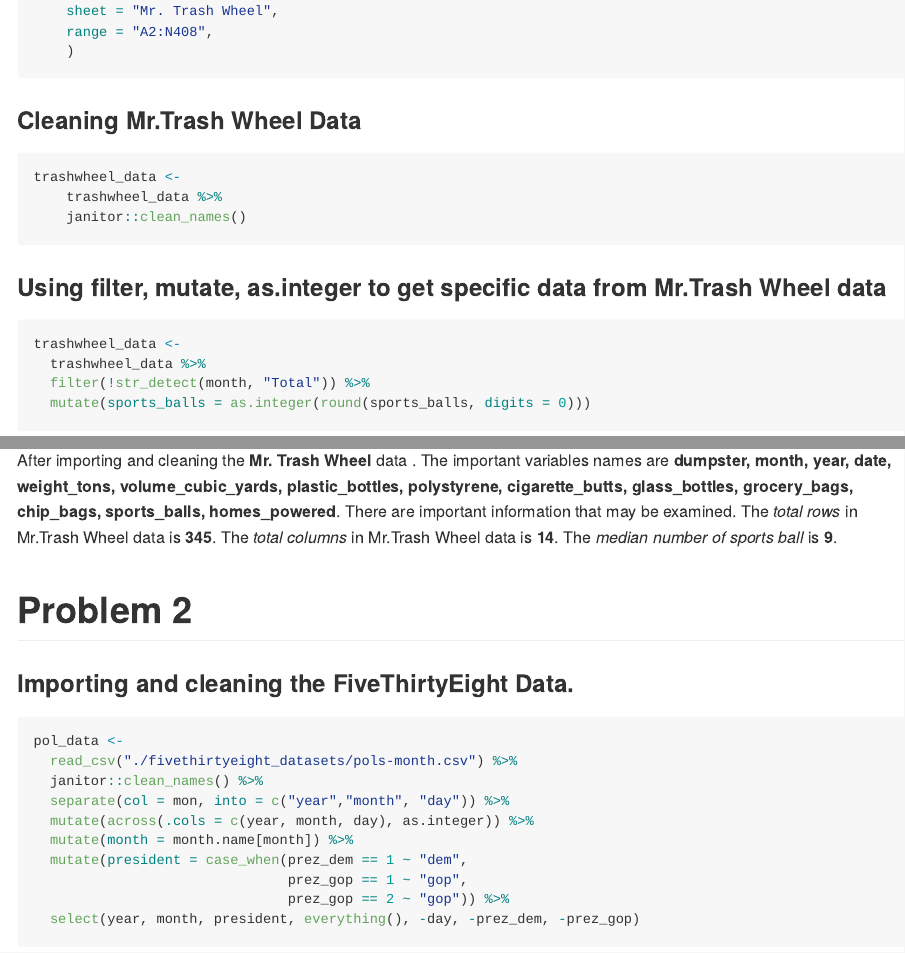
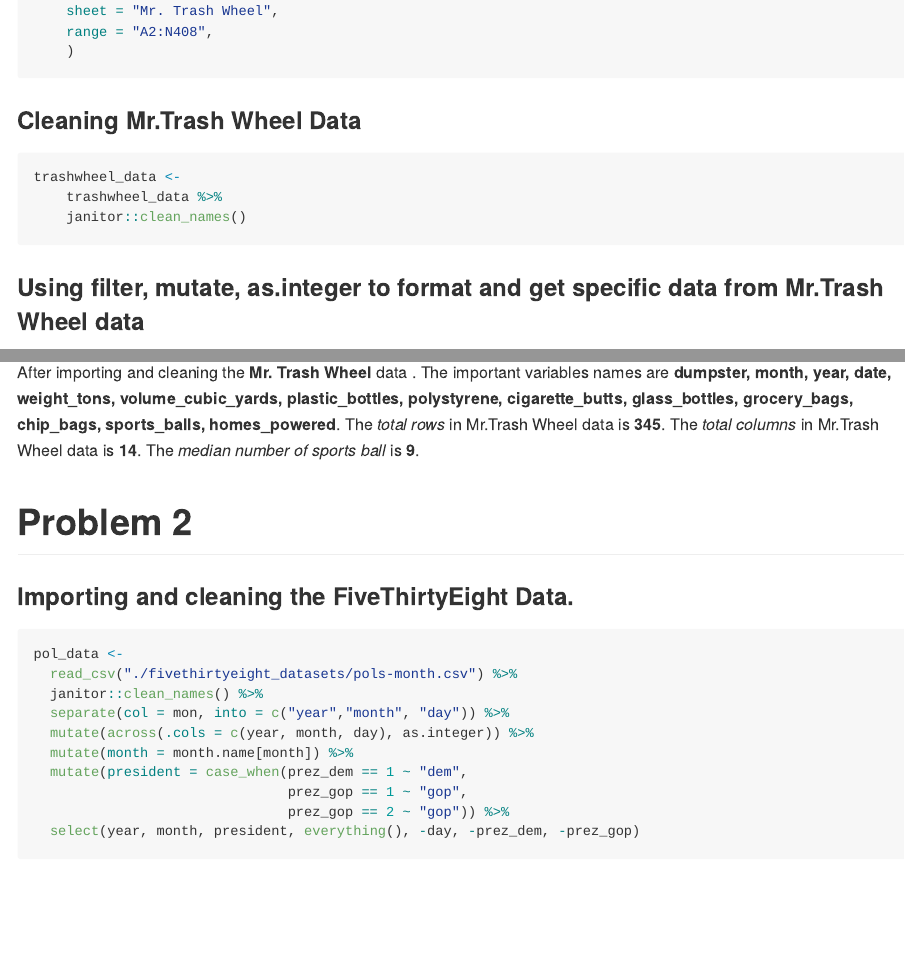
Before and after one commit to TanvirK41/p8105_hw2_tk2886, an R Markdown document (p8105_hw2_tk2886.Rmd): the page in a window 1100 px wide, from 370 px down, and a second part further down, joined at a grey line. Rendered offline with R 4.5, knitr and Pandoc, with nearby package versions; long lines of code are wrapped; column names are cleaned by a stand-in for the janitor package.

Commit message:
Went throught question 1 and added clear comments and edited and previous comments so readers understand what each code chunk in question 1 is performing.

````diff
--- a/p8105_hw2_tk2886.Rmd
+++ b/p8105_hw2_tk2886.Rmd
@@ -31,7 +31,7 @@
     janitor::clean_names()
 ```
 
-### Using filter, mutate, as.integer to get specific data from Mr.Trash Wheel data
+### Using filter, mutate, as.integer to format and get specific data from Mr.Trash Wheel data
 ```{r getting specific data from Mr.Trash Wheel data by using filter, mutate, as.integer}
 trashwheel_data <-
   trashwheel_data %>%
@@ -120,7 +117,7 @@
 median_sportsball = trashwheel_data %>%
   filter(year == 2019) %>% summarise(median(sports_balls))
 ```
-After importing and cleaning the **Mr. Trash Wheel** data . The important variables names are **`r variable_trashwheel`**. There are important information that may be examined. The *total rows* in Mr.Trash Wheel data is **`r row_trashwheel`**. The *total columns* in Mr.Trash Wheel data is **`r col_trashwheel`**. The *median number of sports ball* is **`r median_sportsball`**.
+After importing and cleaning the **Mr. Trash Wheel** data . The important variables names are **`r variable_trashwheel`**. The *total rows* in Mr.Trash Wheel data is **`r row_trashwheel`**. The *total columns* in Mr.Trash Wheel data is **`r col_trashwheel`**. The *median number of sports ball* is **`r median_sportsball`**.
 
 
 
````
Also changed, not shown: p8105_hw2_tk2886.Rmd (3 more changed lines).
